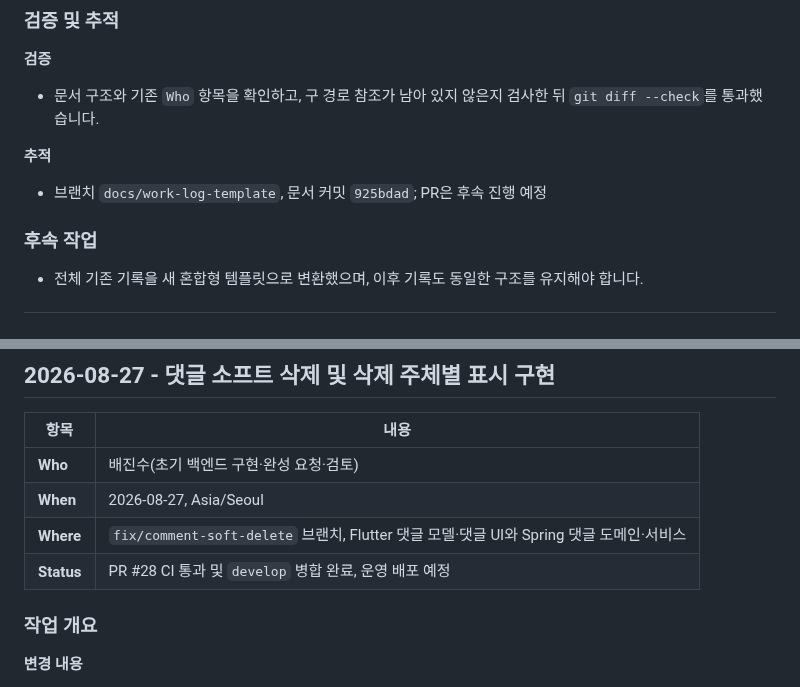
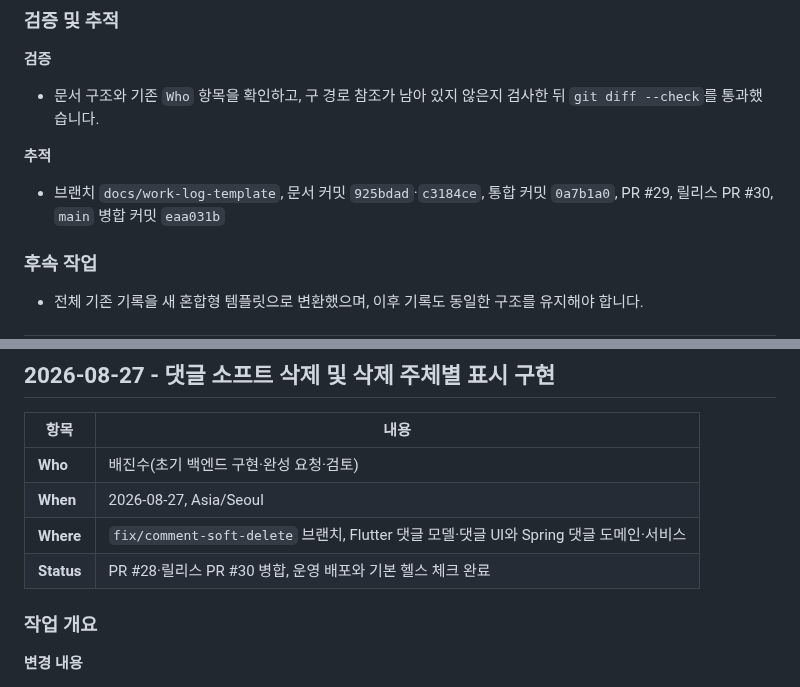
Before and after one commit to JinsuBae2/y-sync, a Markdown page: docs/WORK_LOG.md, 2 parts joined by grey strips. Rendered like a GitHub page.

```diff
--- a/docs/WORK_LOG.md
+++ b/docs/WORK_LOG.md
@@ -131,7 +131,7 @@
 
 **추적**
 
-- 브랜치 `docs/work-log-template`, 문서 커밋 `925bdad`; PR은 후속 진행 예정
+- 브랜치 `docs/work-log-template`, 문서 커밋 `925bdad`·`c3184ce`, 통합 커밋 `0a7b1a0`, PR #29, 릴리스 PR #30, `main` 병합 커밋 `eaa031b`
 
 ### **후속 작업**
 
@@ -146,7 +146,7 @@
 | **Who** | 배진수(초기 백엔드 구현·완성 요청·검토) |
 | **When** | 2026-08-27, Asia/Seoul |
 | **Where** | `fix/comment-soft-delete` 브랜치, Flutter 댓글 모델·댓글 UI와 Spring 댓글 도메인·서비스 |
-| **Status** | PR #28 CI 통과 및 `develop` 병합 완료, 운영 배포 예정 |
+| **Status** | PR #28·릴리스 PR #30 병합, 운영 배포와 기본 헬스 체크 완료 |
 
 ### **작업 개요**
 
```
Also changed, not shown: other parts of docs/WORK_LOG.md (+7 -7 lines).
